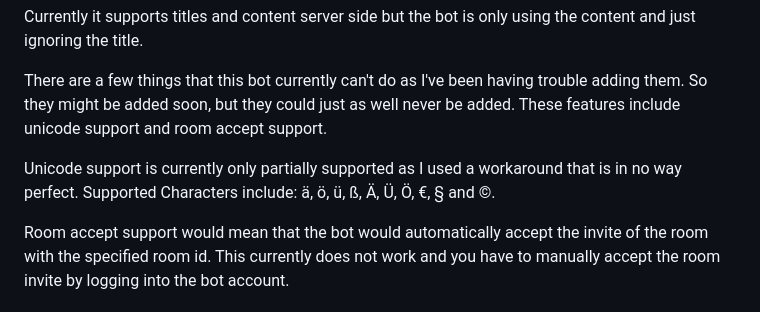
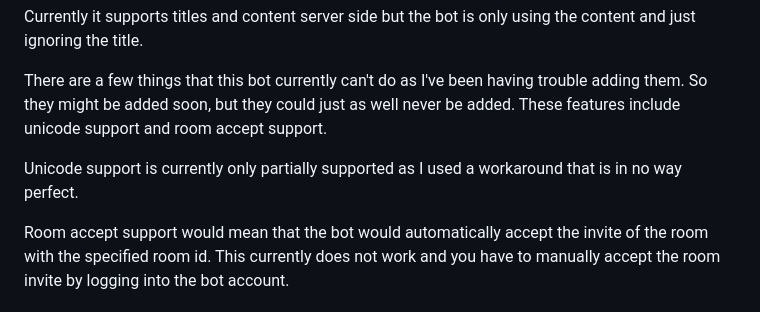
Before and after one commit to NLion74/Matrix-Notifier, a Markdown page: README.md, the part around the change. Rendered like a GitHub page.

Commit message:
Removed supported characters

```diff
--- a/README.md
+++ b/README.md
@@ -5,7 +5,7 @@ Currently it supports titles and content server side but the bot is only using t
 
 There are a few things that this bot currently can't do as I've been having trouble adding them. So they might be added soon, but they could just as well never be added. These features include unicode support and room accept support.
 
-Unicode support is currently only partially supported as I used a workaround that is in no way perfect. Supported Characters include: ä, ö, ü, ß, Ä, Ü, Ö, €, § and ©.
+Unicode support is currently only partially supported as I used a workaround that is in no way perfect.
 
 Room accept support would mean that the bot would automatically accept the invite of the room with the specified room id. This currently does not work and you have to manually accept the room invite by logging into the bot account.
 
```
